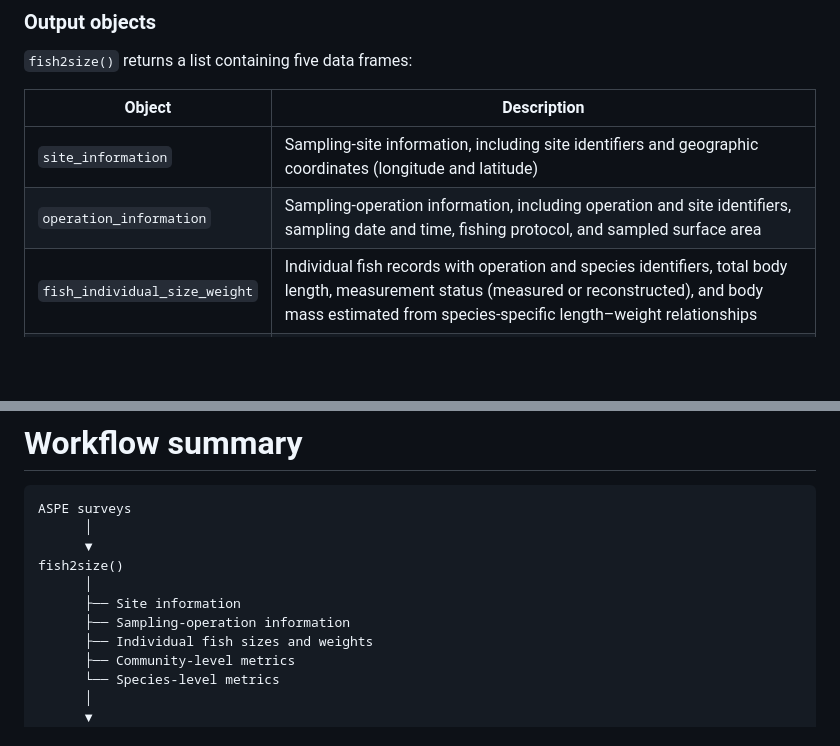
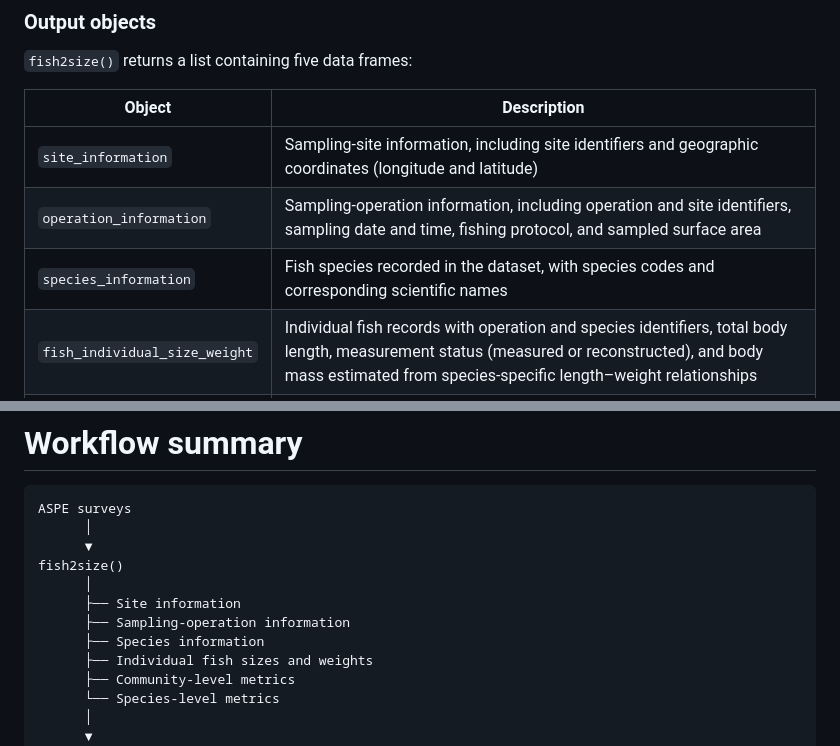
Before and after one commit to Fellows-of-the-Fish-Food-Webs-F3W/fish2webs, a Markdown page: README.md, 2 parts joined by grey strips. Drawn GitHub-style; blank space fills up the shorter version.

Commit message:
Update README with fish2size and size2webs workflows and outputs

```diff
--- a/README.md
+++ b/README.md
@@ -56,6 +56,7 @@ fish_individual_size <- fish2size(write_output = FALSE)
 |---|---|
 | `site_information` | Sampling-site information, including site identifiers and geographic coordinates (longitude and latitude) |
 | `operation_information` | Sampling-operation information, including operation and site identifiers, sampling date and time, fishing protocol, and sampled surface area |
+| `species_information` | Fish species recorded in the dataset, with species codes and corresponding scientific names |
 | `fish_individual_size_weight` | Individual fish records with operation and species identifiers, total body length, measurement status (measured or reconstructed), and body mass estimated from species-specific length–weight relationships |
 | `community_metrics` | Operation-level fish species richness, abundance, and estimated biomass, provided as total values and standardized by sampled surface area |
 | `species_level_metrics` | Species-level abundance and estimated biomass for each sampling operation, provided as total values and standardized by sampled surface area |
@@ -304,6 +305,7 @@ fish2size()
       │
       ├── Site information
       ├── Sampling-operation information
+      ├── Species information
       ├── Individual fish sizes and weights
       ├── Community-level metrics
       └── Species-level metrics
```
